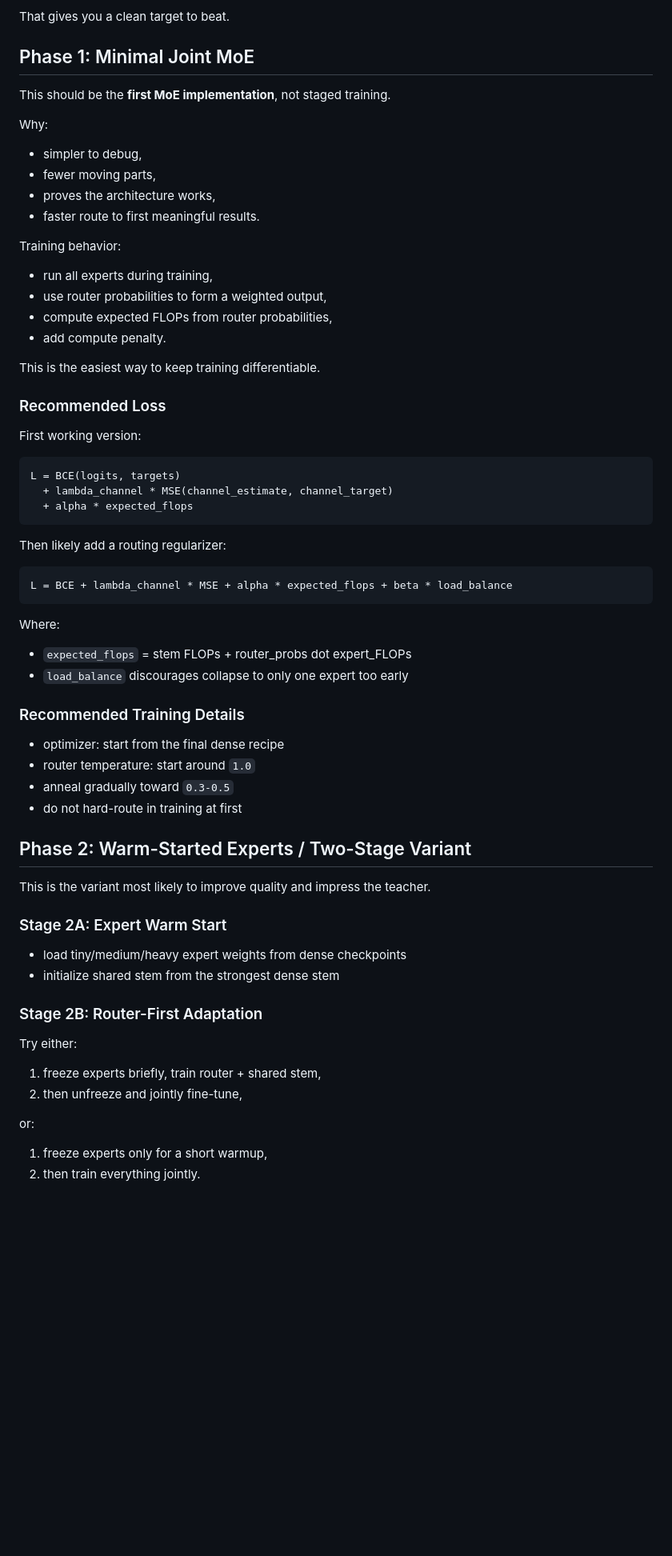
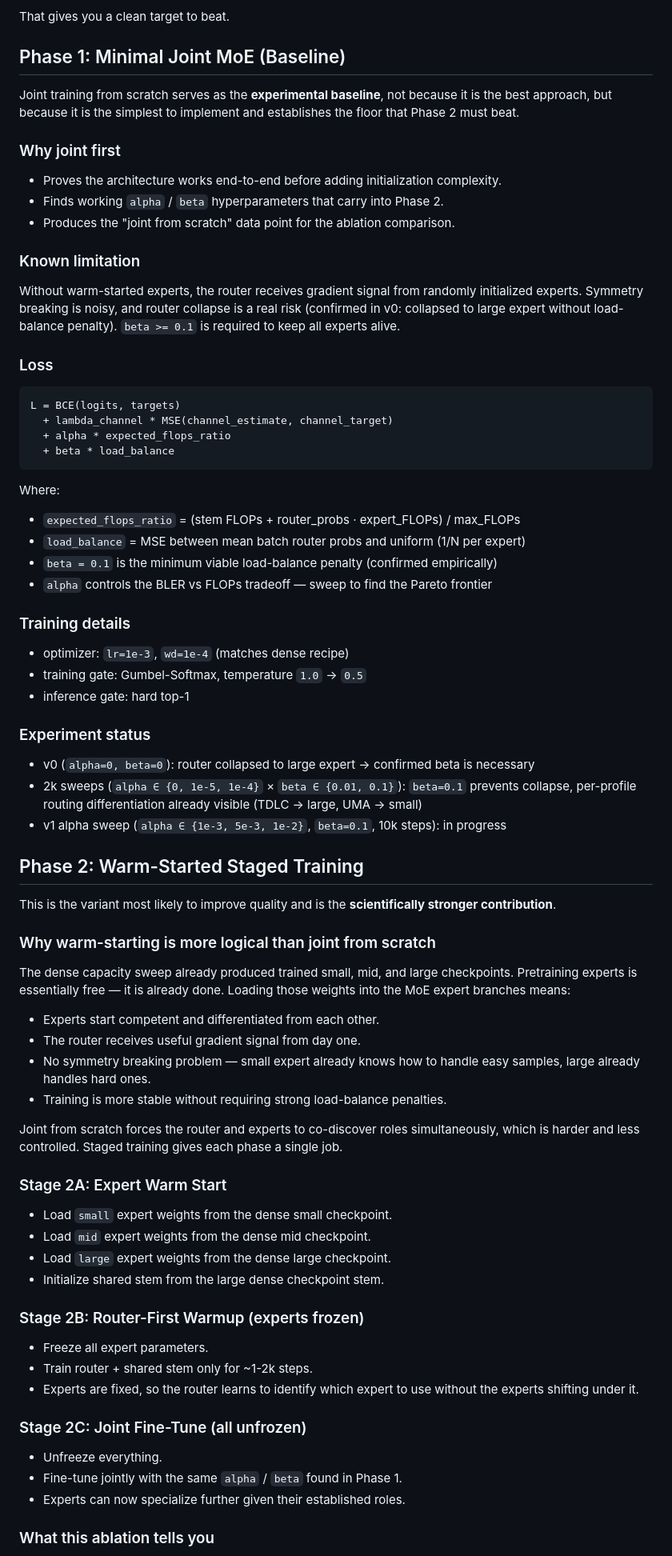
Before and after one commit to TheRamsay/moe-5g-nrx, a Markdown page: docs/MoE-roadmap.md, the part around one of its changes. Shown at 80% size. GitHub-like rendering; blank space fills up the shorter version.

Commit message:
docs: update moe roadmap with corrected phase 1/2 rationale and execution order

````diff
--- a/docs/MoE-roadmap.md
+++ b/docs/MoE-roadmap.md
@@ -236,72 +236,81 @@ Before MoE training, freeze the dense reference recipe:
 
 That gives you a clean target to beat.
 
-## Phase 1: Minimal Joint MoE
+## Phase 1: Minimal Joint MoE (Baseline)
 
-This should be the **first MoE implementation**, not staged training.
+Joint training from scratch serves as the **experimental baseline**, not because it is the best approach, but because it is the simplest to implement and establishes the floor that Phase 2 must beat.
 
-Why:
+### Why joint first
 
-- simpler to debug,
-- fewer moving parts,
-- proves the architecture works,
-- faster route to first meaningful results.
+- Proves the architecture works end-to-end before adding initialization complexity.
+- Finds working `alpha` / `beta` hyperparameters that carry into Phase 2.
+- Produces the "joint from scratch" data point for the ablation comparison.
 
-Training behavior:
+### Known limitation
 
-- run all experts during training,
-- use router probabilities to form a weighted output,
-- compute expected FLOPs from router probabilities,
-- add compute penalty.
+Without warm-started experts, the router receives gradient signal from randomly initialized experts. Symmetry breaking is noisy, and router collapse is a real risk (confirmed in v0: collapsed to large expert without load-balance penalty). `beta >= 0.1` is required to keep all experts alive.
 
-This is the easiest way to keep training differentiable.
-
-### Recommended Loss
-
-First working version:
+### Loss
 
 ```text
 L = BCE(logits, targets)
   + lambda_channel * MSE(channel_estimate, channel_target)
-  + alpha * expected_flops
-```
-
-Then likely add a routing regularizer:
-
-```text
-L = BCE + lambda_channel * MSE + alpha * expected_flops + beta * load_balance
+  + alpha * expected_flops_ratio
+  + beta * load_balance
 ```
 
 Where:
 
-- `expected_flops` = stem FLOPs + router_probs dot expert_FLOPs
-- `load_balance` discourages collapse to only one expert too early
+- `expected_flops_ratio` = (stem FLOPs + router_probs · expert_FLOPs) / max_FLOPs
+- `load_balance` = MSE between mean batch router probs and uniform (1/N per expert)
+- `beta = 0.1` is the minimum viable load-balance penalty (confirmed empirically)
+- `alpha` controls the BLER vs FLOPs tradeoff — sweep to find the Pareto frontier
 
-### Recommended Training Details
+### Training details
 
-- optimizer: start from the final dense recipe
-- router temperature: start around `1.0`
-- anneal gradually toward `0.3-0.5`
-- do not hard-route in training at first
+- optimizer: `lr=1e-3`, `wd=1e-4` (matches dense recipe)
+- training gate: Gumbel-Softmax, temperature `1.0` → `0.5`
+- inference gate: hard top-1
 
-## Phase 2: Warm-Started Experts / Two-Stage Variant
+### Experiment status
 
-This is the variant most likely to improve quality and impress the teacher.
+- v0 (`alpha=0, beta=0`): router collapsed to large expert → confirmed beta is necessary
+- 2k sweeps (`alpha ∈ {0, 1e-5, 1e-4}` × `beta ∈ {0.01, 0.1}`): `beta=0.1` prevents collapse, per-profile routing differentiation already visible (TDLC → large, UMA → small)
+- v1 alpha sweep (`alpha ∈ {1e-3, 5e-3, 1e-2}`, `beta=0.1`, 10k steps): in progress
+
+## Phase 2: Warm-Started Staged Training
+
+This is the variant most likely to improve quality and is the **scientifically stronger contribution**.
+
+### Why warm-starting is more logical than joint from scratch
+
+The dense capacity sweep already produced trained small, mid, and large checkpoints. Pretraining experts is essentially free — it is already done. Loading those weights into the MoE expert branches means:
+
+- Experts start competent and differentiated from each other.
+- The router receives useful gradient signal from day one.
+- No symmetry breaking problem — small expert already knows how to handle easy samples, large already handles hard ones.
+- Training is more stable without requiring strong load-balance penalties.
+
+Joint from scratch forces the router and experts to co-discover roles simultaneously, which is harder and less controlled. Staged training gives each phase a single job.
 
 ### Stage 2A: Expert Warm Start
 
-- load tiny/medium/heavy expert weights from dense checkpoints
-- initialize shared stem from the strongest dense stem
+- Load `small` expert weights from the dense small checkpoint.
+- Load `mid` expert weights from the dense mid checkpoint.
+- Load `large` expert weights from the dense large checkpoint.
+- Initialize shared stem from the large dense checkpoint stem.
 
-### Stage 2B: Router-First Adaptation
+### Stage 2B: Router-First Warmup (experts frozen)
 
-Try either:
+- Freeze all expert parameters.
+- Train router + shared stem only for ~1-2k steps.
+- Experts are fixed, so the router learns to identify which expert to use without the experts shifting under it.
 
-1. freeze experts briefly, train router + shared stem,
-2. then unfreeze and jointly fine-tune,
+### Stage 2C: Joint Fine-Tune (all unfrozen)
 
-or:
+- Unfreeze everything.
+- Fine-tune jointly with the same `alpha` / `beta` found in Phase 1.
+- Experts can now specialize further given their established roles.
 
-1. freeze experts only for a short warmup,
-2. then train everything jointly.
+### What this ablation tells you
 
````
Also changed, not shown: other parts of docs/MoE-roadmap.md (+26 -10 lines).
